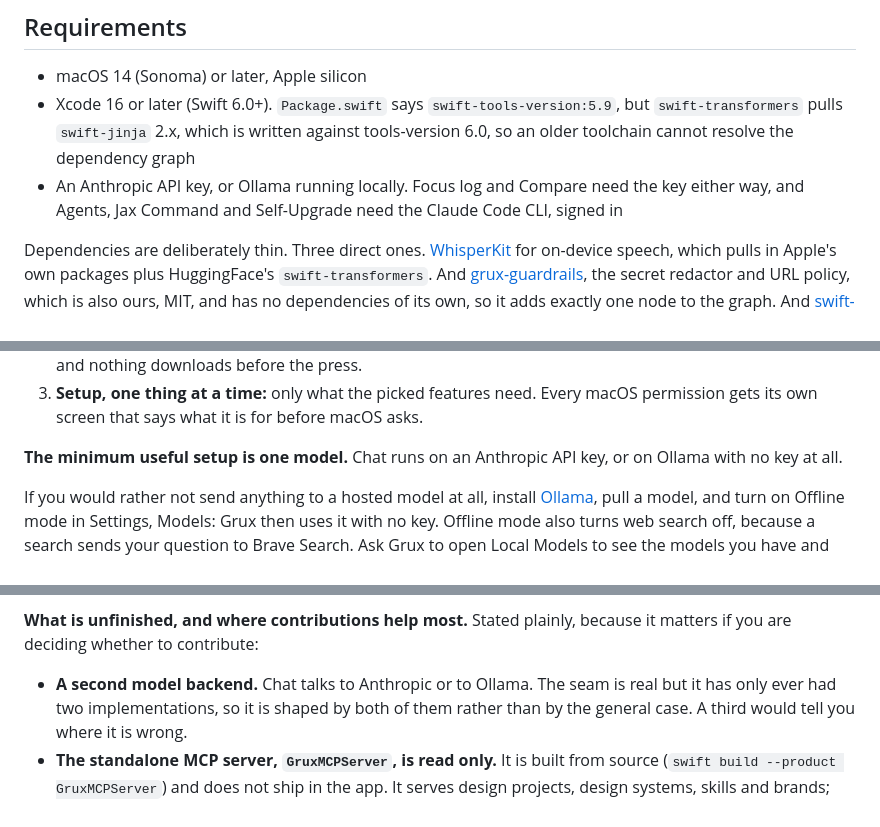
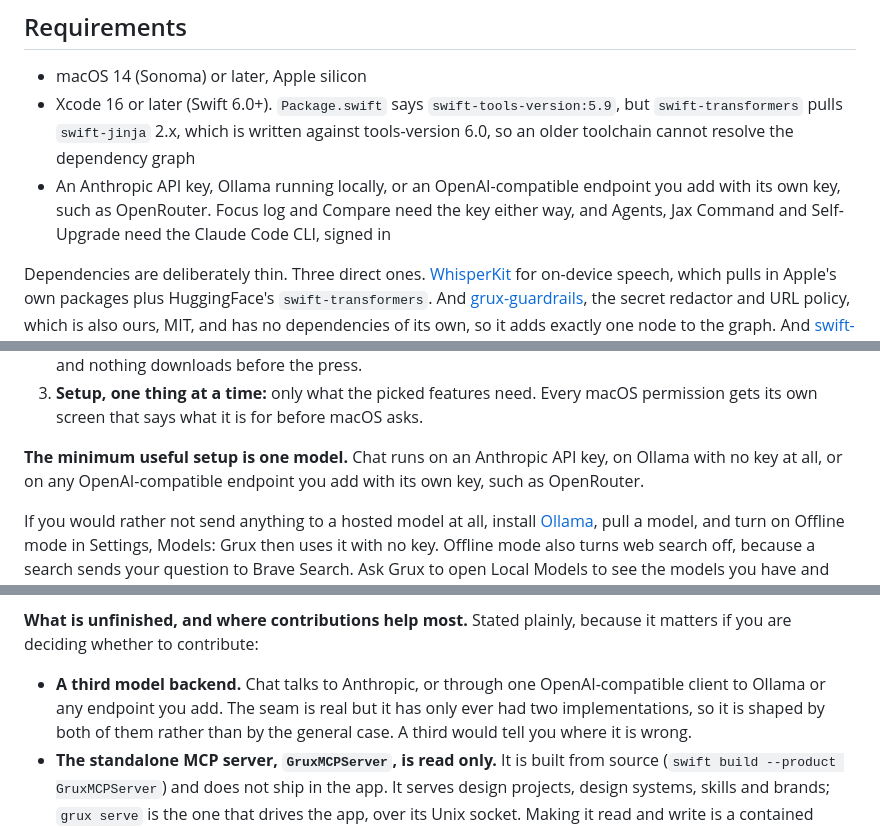
Before and after one commit to dotcomjack/grux, a Markdown page: README.md, 3 parts joined by grey strips. Rendered like a GitHub page.

Commit message:
docs(readme): name the OpenAI-compatible endpoint wherever Chat's routes are listed
Requirements, the one-model setup line and the contributions list said Chat
runs on an Anthropic key or Ollama only. ActiveProvider has a third case,
custom(UUID), served by OpenAICompatBackend with each endpoint's own Keychain
key (Backend/ModelRegistry.swift, Backend/CustomEndpointStore.swift, and the
Custom endpoints section of the model picker in ChatView.swift).

```diff
--- a/README.md
+++ b/README.md
@@ -405,7 +405,7 @@ If you run a local model through Ollama, it costs nothing at all.
 - Xcode 16 or later (Swift 6.0+). `Package.swift` says `swift-tools-version:5.9`,
   but `swift-transformers` pulls `swift-jinja` 2.x, which is written against
   tools-version 6.0, so an older toolchain cannot resolve the dependency graph
-- An Anthropic API key, or Ollama running locally. Focus log and Compare need the key either way, and Agents, Jax Command and Self-Upgrade need the Claude Code CLI, signed in
+- An Anthropic API key, Ollama running locally, or an OpenAI-compatible endpoint you add with its own key, such as OpenRouter. Focus log and Compare need the key either way, and Agents, Jax Command and Self-Upgrade need the Claude Code CLI, signed in
 
 Dependencies are deliberately thin. Three direct ones.
 [WhisperKit](https://github.com/argmaxinc/WhisperKit) for on-device speech, which
@@ -474,8 +474,9 @@ skipped and come back to later.
 3. **Setup, one thing at a time:** only what the picked features need. Every macOS
    permission gets its own screen that says what it is for before macOS asks.
 
-**The minimum useful setup is one model.** Chat runs on an Anthropic API key, or on
-Ollama with no key at all.
+**The minimum useful setup is one model.** Chat runs on an Anthropic API key, on
+Ollama with no key at all, or on any OpenAI-compatible endpoint you add with its
+own key, such as OpenRouter.
 
 If you would rather not send anything to a hosted model at all, install
 [Ollama](https://ollama.com), pull a model, and turn on Offline mode in
@@ -639,7 +640,8 @@ that cannot fail is not a guard.
 **What is unfinished, and where contributions help most.** Stated plainly, because it
 matters if you are deciding whether to contribute:
 
-- **A second model backend.** Chat talks to Anthropic or to Ollama. The seam is real
+- **A third model backend.** Chat talks to Anthropic, or through one OpenAI-compatible
+  client to Ollama or any endpoint you add. The seam is real
   but it has only ever had two implementations, so it is shaped by both of them rather
   than by the general case. A third would tell you where it is wrong.
 - **The standalone MCP server, `GruxMCPServer`, is read only.** It is built from
```
